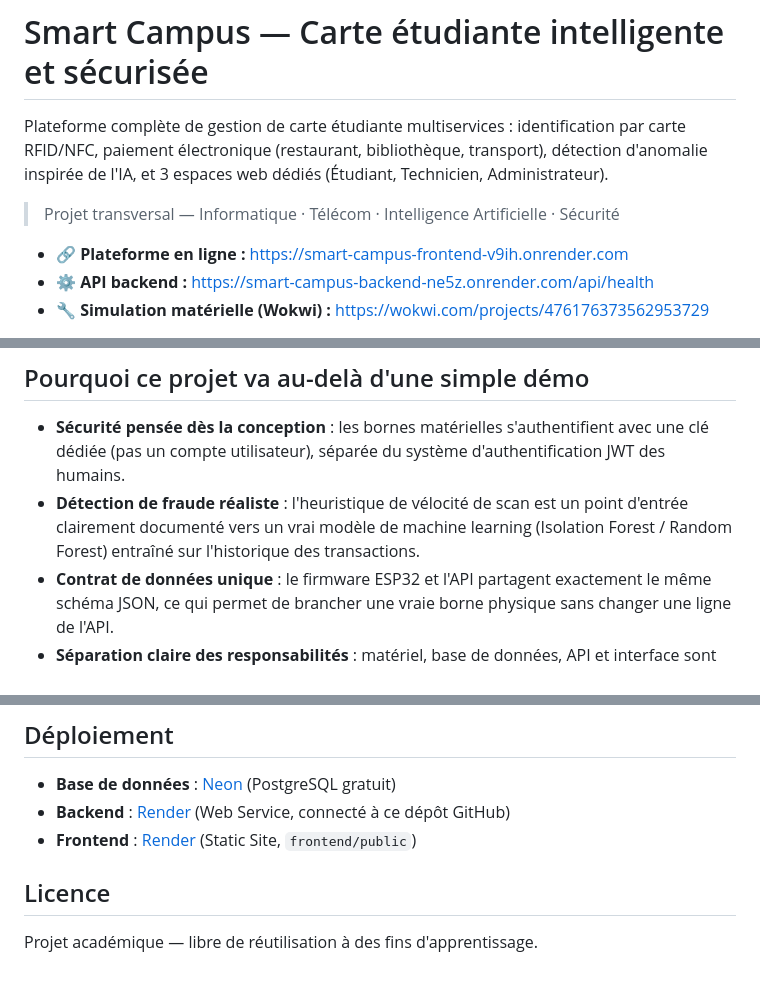
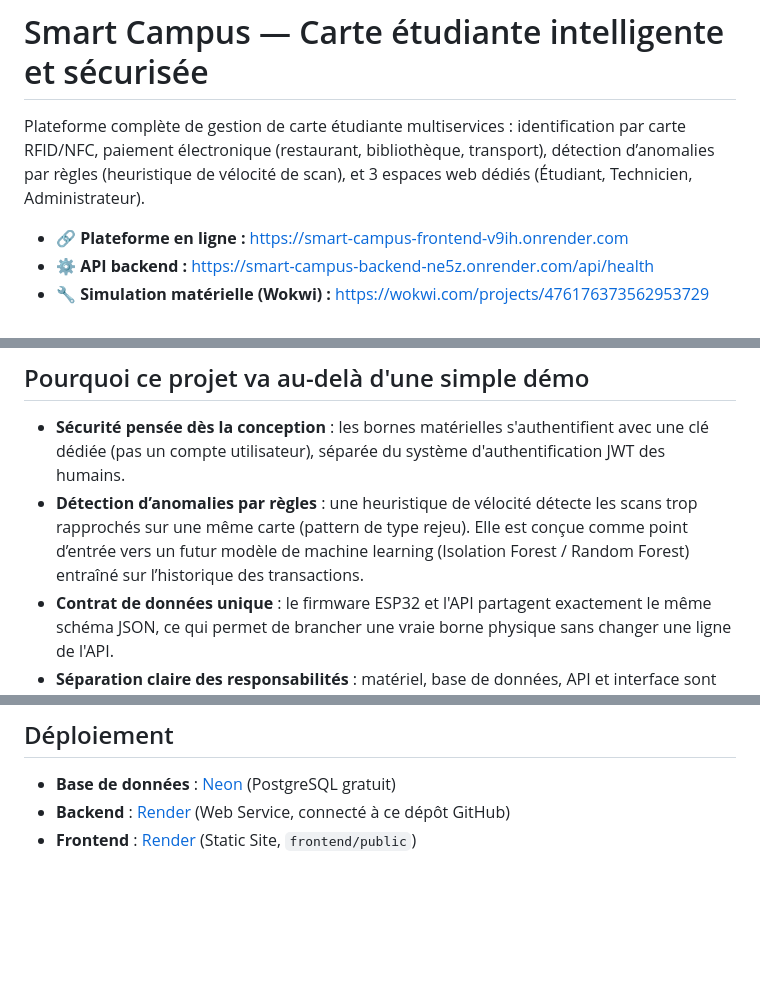
Before and after one commit to FatouGueye123/smart-campus, a Markdown page: README.md, 3 parts joined by grey strips. Rendered like a GitHub page; blank space fills up the shorter version.

Commit message:
README: précision sur la détection d'anomalies
Updated the README to clarify anomaly detection methods and project details.

```diff
--- a/README.md
+++ b/README.md
@@ -2,10 +2,8 @@
 
 Plateforme complète de gestion de carte étudiante multiservices : identification
 par carte RFID/NFC, paiement électronique (restaurant, bibliothèque, transport),
-détection d'anomalie inspirée de l'IA, et 3 espaces web dédiés (Étudiant,
+détection d’anomalies par règles (heuristique de vélocité de scan), et 3 espaces web dédiés (Étudiant,
 Technicien, Administrateur).
-
-> Projet transversal — Informatique · Télécom · Intelligence Artificielle · Sécurité
 
 * 🔗 **Plateforme en ligne :** https://smart-campus-frontend-v9ih.onrender.com
 * ⚙️ **API backend :** https://smart-campus-backend-ne5z.onrender.com/api/health
@@ -61,7 +59,7 @@ smart-campus/
 ## Pourquoi ce projet va au-delà d'une simple démo
 
 - **Sécurité pensée dès la conception** : les bornes matérielles s'authentifient avec une clé dédiée (pas un compte utilisateur), séparée du système d'authentification JWT des humains.
-- **Détection de fraude réaliste** : l'heuristique de vélocité de scan est un point d'entrée clairement documenté vers un vrai modèle de machine learning (Isolation Forest / Random Forest) entraîné sur l'historique des transactions.
+- **Détection d’anomalies par règles** : une heuristique de vélocité détecte les scans trop rapprochés sur une même carte (pattern de type rejeu). Elle est conçue comme point d’entrée vers un futur modèle de machine learning (Isolation Forest / Random Forest) entraîné sur l’historique des transactions.
 - **Contrat de données unique** : le firmware ESP32 et l'API partagent exactement le même schéma JSON, ce qui permet de brancher une vraie borne physique sans changer une ligne de l'API.
 - **Séparation claire des responsabilités** : matériel, base de données, API et interface sont dans 4 dossiers indépendants, chacun déployé et testable indépendamment.
 
@@ -126,7 +126,3 @@ python3 -m http.server 5500
 - **Base de données** : [Neon](https://neon.tech) (PostgreSQL gratuit)
 - **Backend** : [Render](https://render.com) (Web Service, connecté à ce dépôt GitHub)
 - **Frontend** : [Render](https://render.com) (Static Site, `frontend/public`)
-
-## Licence
-
-Projet académique — libre de réutilisation à des fins d'apprentissage.
```
Also changed, not shown: other parts of README.md (+2 -0 lines).
